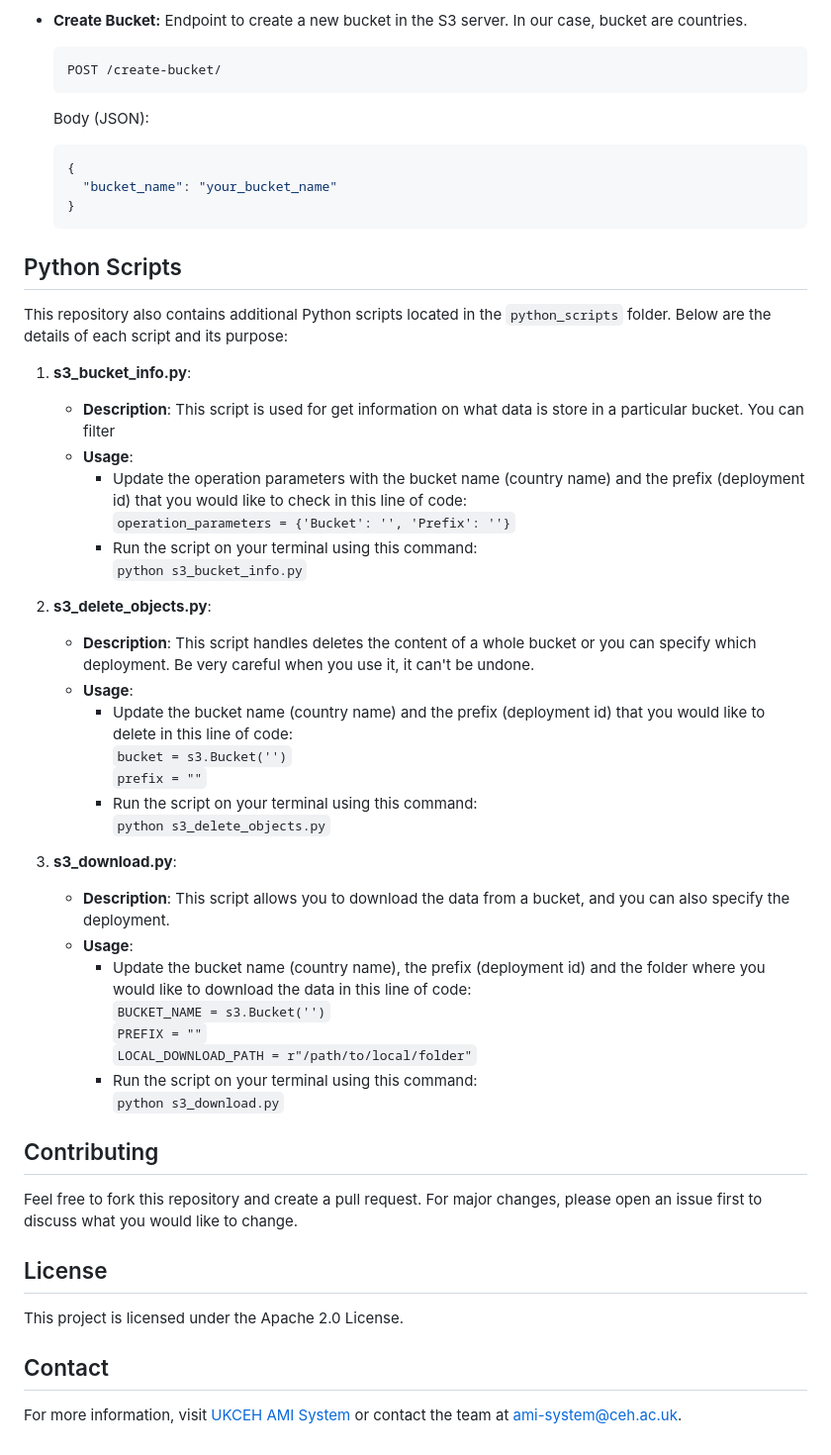
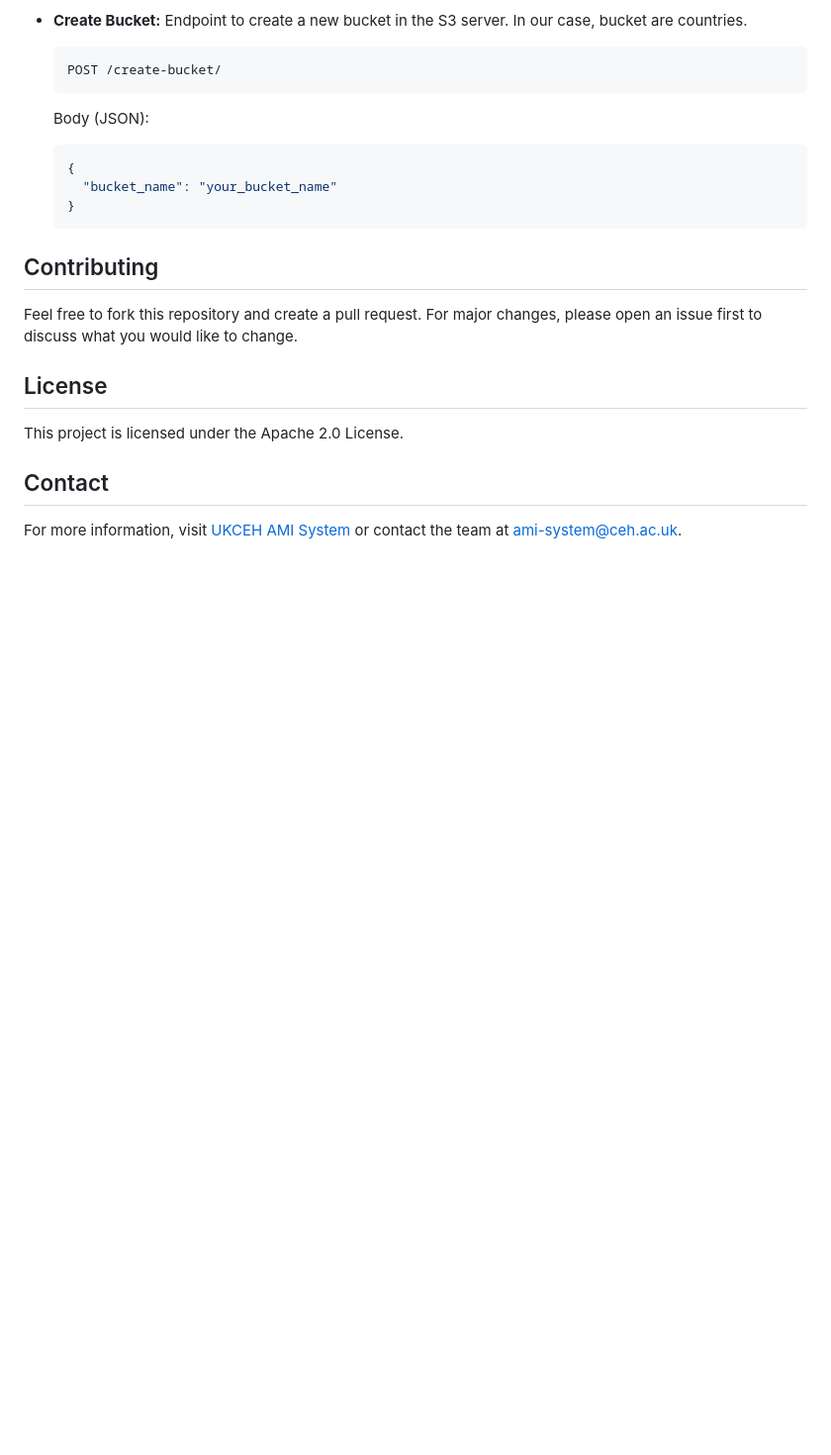
Before and after one commit to NERC-CEH/lepisense-input-api, a Markdown page: README.md, the part around the change. Shown at 99% size. Drawn GitHub-style; blank space fills up the shorter version.

````diff
--- a/README.md
+++ b/README.md
@@ -179,37 +179,6 @@ date and time, username, country, deployment, data type and filename.
   }
   ```
 
-## Python Scripts
-
-This repository also contains additional Python scripts located in the `python_scripts` folder. Below are the details of each script and its purpose:
-
-1. **s3_bucket_info.py**:
-   - **Description**: This script is used for get information on what data is store in a particular bucket. You can filter
-   - **Usage**:
-     - Update the operation parameters with the bucket name (country name) and the prefix (deployment id) that you would like to check in this line of code:
-     ```operation_parameters = {'Bucket': '', 'Prefix': ''}```
-     - Run the script on your terminal using this command:
-     ```python s3_bucket_info.py```
-
-2. **s3_delete_objects.py**:
-   - **Description**: This script handles deletes the content of a whole bucket or you can specify which deployment. Be very careful when you use it, it can't be undone.
-   - **Usage**:
-     - Update the bucket name (country name) and the prefix (deployment id) that you would like to delete in this line of code:
-     ```bucket = s3.Bucket('')```
-     ```prefix = ""```
-     - Run the script on your terminal using this command:
-     ```python s3_delete_objects.py```
-
-3. **s3_download.py**:
-   - **Description**: This script allows you to download the data from a bucket, and you can also specify the deployment.
-   - **Usage**:
-     - Update the bucket name (country name), the prefix (deployment id) and the folder where you would like to download the data in this line of code:
-     ```BUCKET_NAME = s3.Bucket('')```
-     ```PREFIX = ""```
-     ```LOCAL_DOWNLOAD_PATH = r"/path/to/local/folder"```
-     - Run the script on your terminal using this command:
-     ```python s3_download.py```
-
 
 ## Contributing
 Feel free to fork this repository and create a pull request. For major changes, please open an issue first to discuss what you would like to change.
````
